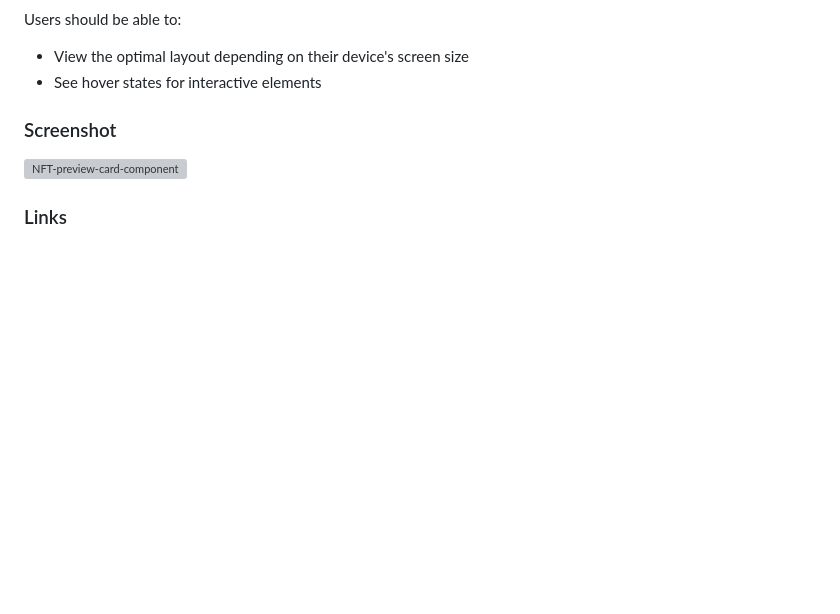
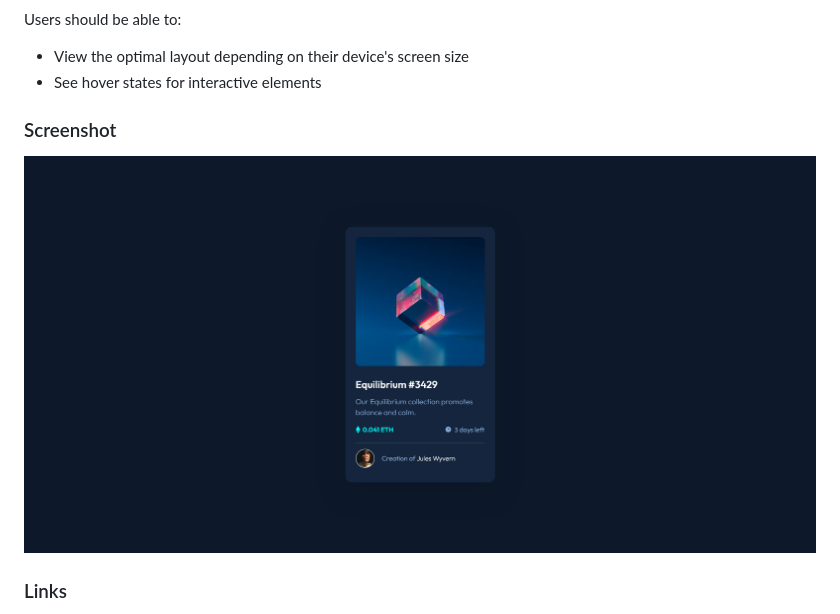
Before and after one commit to 00Wyatt/fem-nft-preview, a Markdown page: README.md, the part around the change. Rendered like a GitHub page; pictures changed too: images/Screenshot-Frontend-Mentor-NFT-preview-card-component.png (added); blank space fills up the shorter version; grey boxes are pictures that could not be loaded.

Commit message:
Move screenshot into images folder

```diff
--- a/README.md
+++ b/README.md
@@ -25,7 +25,7 @@ Users should be able to:
 
 ### Screenshot
 
-![NFT-preview-card-component](./design/Screenshot-Frontend-Mentor-NFT-preview-card-component.png)
+![NFT-preview-card-component](./images/Screenshot-Frontend-Mentor-NFT-preview-card-component.png)
 
 ### Links
 
```
